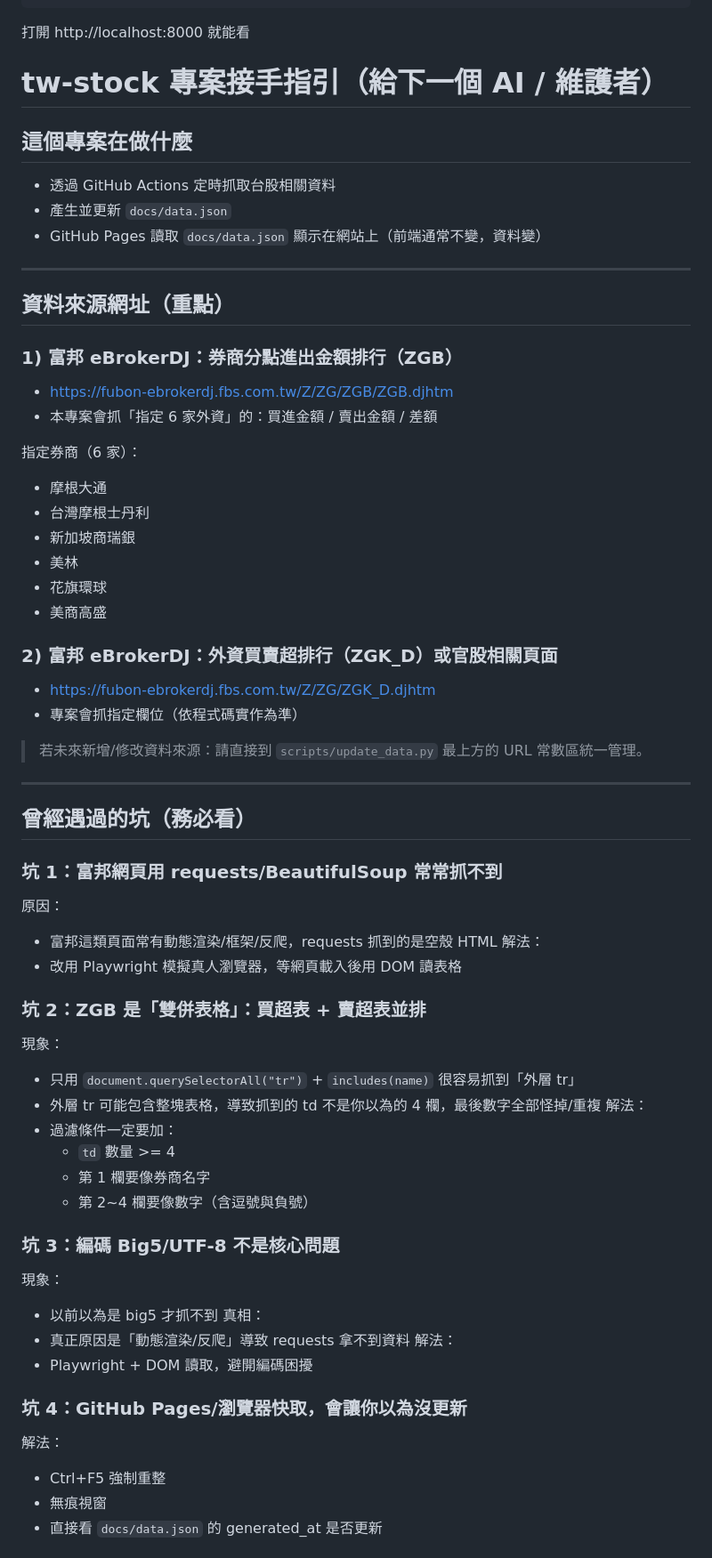
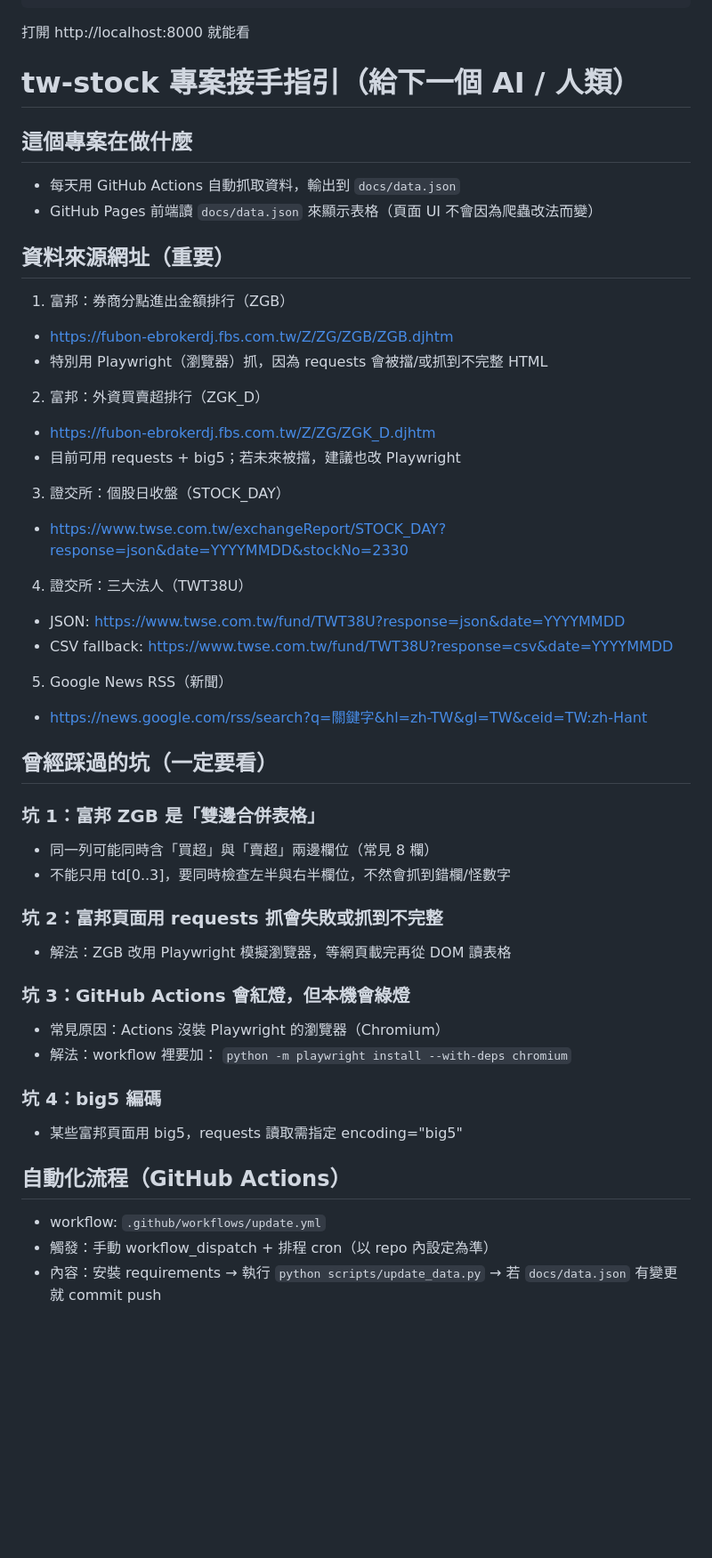
Before and after one commit to mis23ms/tw-stock, a Markdown page: README.md, the part around one of its changes. Shown at 89% size. Drawn GitHub-style; blank space fills up the shorter version.

````diff
--- a/README.md
+++ b/README.md
@@ -35,64 +35,49 @@ python -m http.server --directory docs 8000
 ```
 打開 http://localhost:8000 就能看
 
-# tw-stock 專案接手指引（給下一個 AI / 維護者）
+# tw-stock 專案接手指引（給下一個 AI / 人類）
 
 ## 這個專案在做什麼
-- 透過 GitHub Actions 定時抓取台股相關資料
-- 產生並更新 `docs/data.json`
-- GitHub Pages 讀取 `docs/data.json` 顯示在網站上（前端通常不變，資料變）
+- 每天用 GitHub Actions 自動抓取資料，輸出到 `docs/data.json`
+- GitHub Pages 前端讀 `docs/data.json` 來顯示表格（頁面 UI 不會因為爬蟲改法而變）
 
----
+## 資料來源網址（重要）
+1) 富邦：券商分點進出金額排行（ZGB）
+- https://fubon-ebrokerdj.fbs.com.tw/Z/ZG/ZGB/ZGB.djhtm
+- 特別用 Playwright（瀏覽器）抓，因為 requests 會被擋/或抓到不完整 HTML
 
-## 資料來源網址（重點）
-### 1) 富邦 eBrokerDJ：券商分點進出金額排行（ZGB）
-- https://fubon-ebrokerdj.fbs.com.tw/Z/ZG/ZGB/ZGB.djhtm
-- 本專案會抓「指定 6 家外資」的：買進金額 / 賣出金額 / 差額
+2) 富邦：外資買賣超排行（ZGK_D）
+- https://fubon-ebrokerdj.fbs.com.tw/Z/ZG/ZGK_D.djhtm
+- 目前可用 requests + big5；若未來被擋，建議也改 Playwright
 
-指定券商（6 家）：
-- 摩根大通
-- 台灣摩根士丹利
-- 新加坡商瑞銀
-- 美林
-- 花旗環球
-- 美商高盛
+3) 證交所：個股日收盤（STOCK_DAY）
+- https://www.twse.com.tw/exchangeReport/STOCK_DAY?response=json&date=YYYYMMDD&stockNo=2330
 
-### 2) 富邦 eBrokerDJ：外資買賣超排行（ZGK_D）或官股相關頁面
-- https://fubon-ebrokerdj.fbs.com.tw/Z/ZG/ZGK_D.djhtm
-- 專案會抓指定欄位（依程式碼實作為準）
+4) 證交所：三大法人（TWT38U）
+- JSON: https://www.twse.com.tw/fund/TWT38U?response=json&date=YYYYMMDD
+- CSV fallback: https://www.twse.com.tw/fund/TWT38U?response=csv&date=YYYYMMDD
 
-> 若未來新增/修改資料來源：請直接到 `scripts/update_data.py` 最上方的 URL 常數區統一管理。
+5) Google News RSS（新聞）
+- https://news.google.com/rss/search?q=關鍵字&hl=zh-TW&gl=TW&ceid=TW:zh-Hant
 
----
+## 曾經踩過的坑（一定要看）
+### 坑 1：富邦 ZGB 是「雙邊合併表格」
+- 同一列可能同時含「買超」與「賣超」兩邊欄位（常見 8 欄）
+- 不能只用 td[0..3]，要同時檢查左半與右半欄位，不然會抓到錯欄/怪數字
 
-## 曾經遇過的坑（務必看）
-### 坑 1：富邦網頁用 requests/BeautifulSoup 常常抓不到
-原因：
-- 富邦這類頁面常有動態渲染/框架/反爬，requests 抓到的是空殼 HTML
-解法：
-- 改用 Playwright 模擬真人瀏覽器，等網頁載入後用 DOM 讀表格
+### 坑 2：富邦頁面用 requests 抓會失敗或抓到不完整
+- 解法：ZGB 改用 Playwright 模擬瀏覽器，等網頁載完再從 DOM 讀表格
 
-### 坑 2：ZGB 是「雙併表格」：買超表 + 賣超表並排
-現象：
-- 只用 `document.querySelectorAll("tr")` + `includes(name)` 很容易抓到「外層 tr」
-- 外層 tr 可能包含整塊表格，導致抓到的 td 不是你以為的 4 欄，最後數字全部怪掉/重複
-解法：
-- 過濾條件一定要加：
-  - `td` 數量 >= 4
-  - 第 1 欄要像券商名字
-  - 第 2~4 欄要像數字（含逗號與負號）
+### 坑 3：GitHub Actions 會紅燈，但本機會綠燈
+- 常見原因：Actions 沒裝 Playwright 的瀏覽器（Chromium）
+- 解法：workflow 裡要加：
+  `python -m playwright install --with-deps chromium`
 
-### 坑 3：編碼 Big5/UTF-8 不是核心問題
-現象：
-- 以前以為是 big5 才抓不到
-真相：
-- 真正原因是「動態渲染/反爬」導致 requests 拿不到資料
-解法：
-- Playwright + DOM 讀取，避開編碼困擾
+### 坑 4：big5 編碼
+- 某些富邦頁面用 big5，requests 讀取需指定 encoding="big5"
 
-### 坑 4：GitHub Pages/瀏覽器快取，會讓你以為沒更新
-解法：
-- Ctrl+F5 強制重整
-- 無痕視窗
-- 直接看 `docs/data.json` 的 generated_at 是否更新
+## 自動化流程（GitHub Actions）
+- workflow: `.github/workflows/update.yml`
+- 觸發：手動 workflow_dispatch + 排程 cron（以 repo 內設定為準）
+- 內容：安裝 requirements → 執行 `python scripts/update_data.py` → 若 `docs/data.json` 有變更就 commit push
 
````
Also changed, not shown: other parts of README.md (+4 -38 lines).
